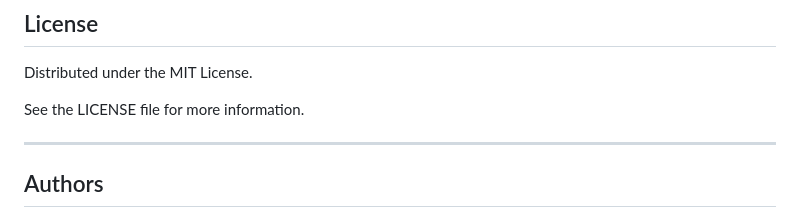
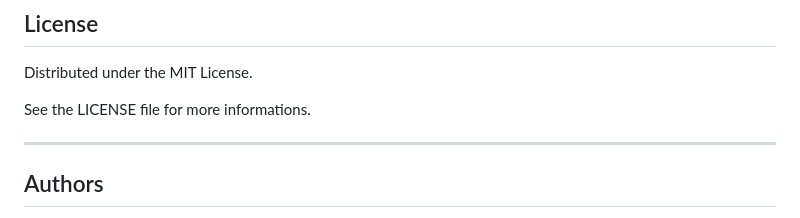
Before and after one commit to Character-Forge/character-forge, a Markdown page: README.md, the part around the change. Rendered like a GitHub page.

Commit message:
Atualizar o README.md

```diff
--- a/README.md
+++ b/README.md
@@ -262,7 +262,7 @@ Character Forge is an independent educational project and is not affiliated with
 
 Distributed under the MIT License.
 
-See the LICENSE file for more information.
+See the LICENSE file for more informations.
 
 ---
 
```
